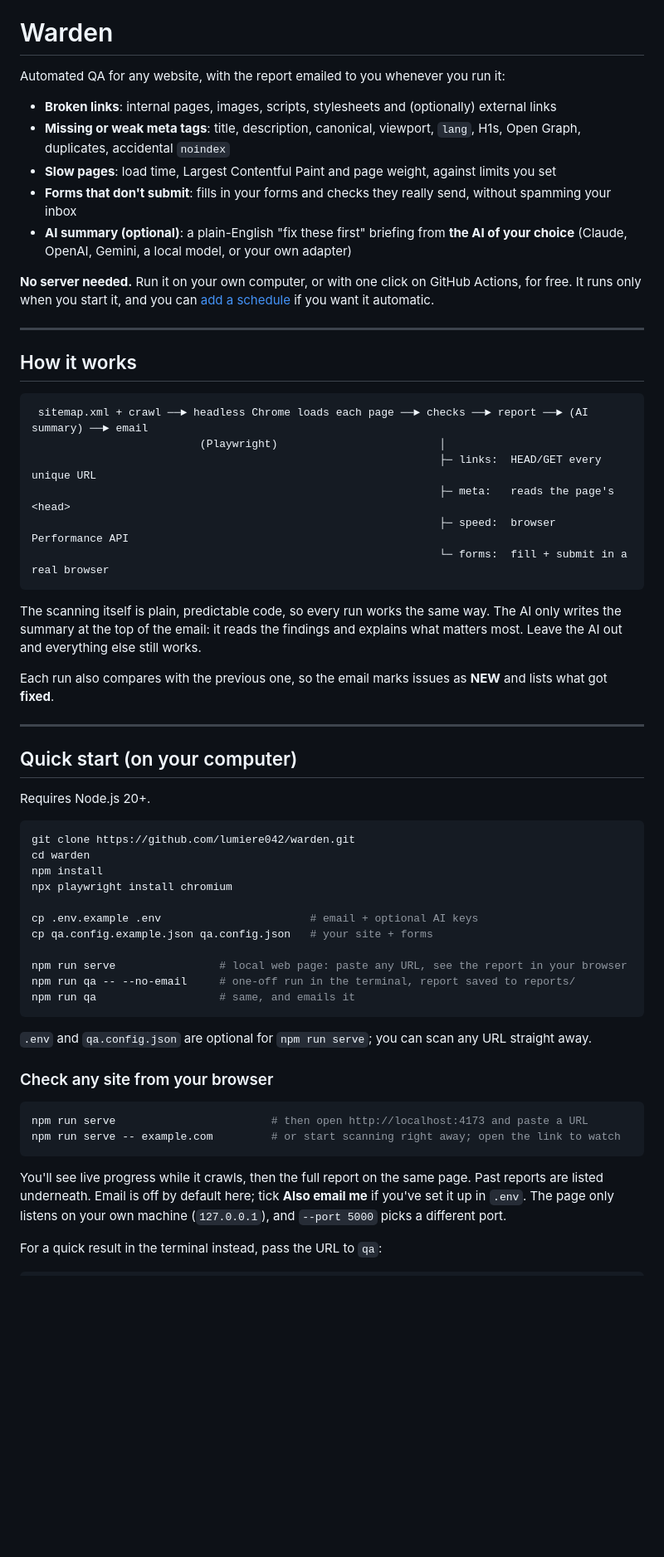
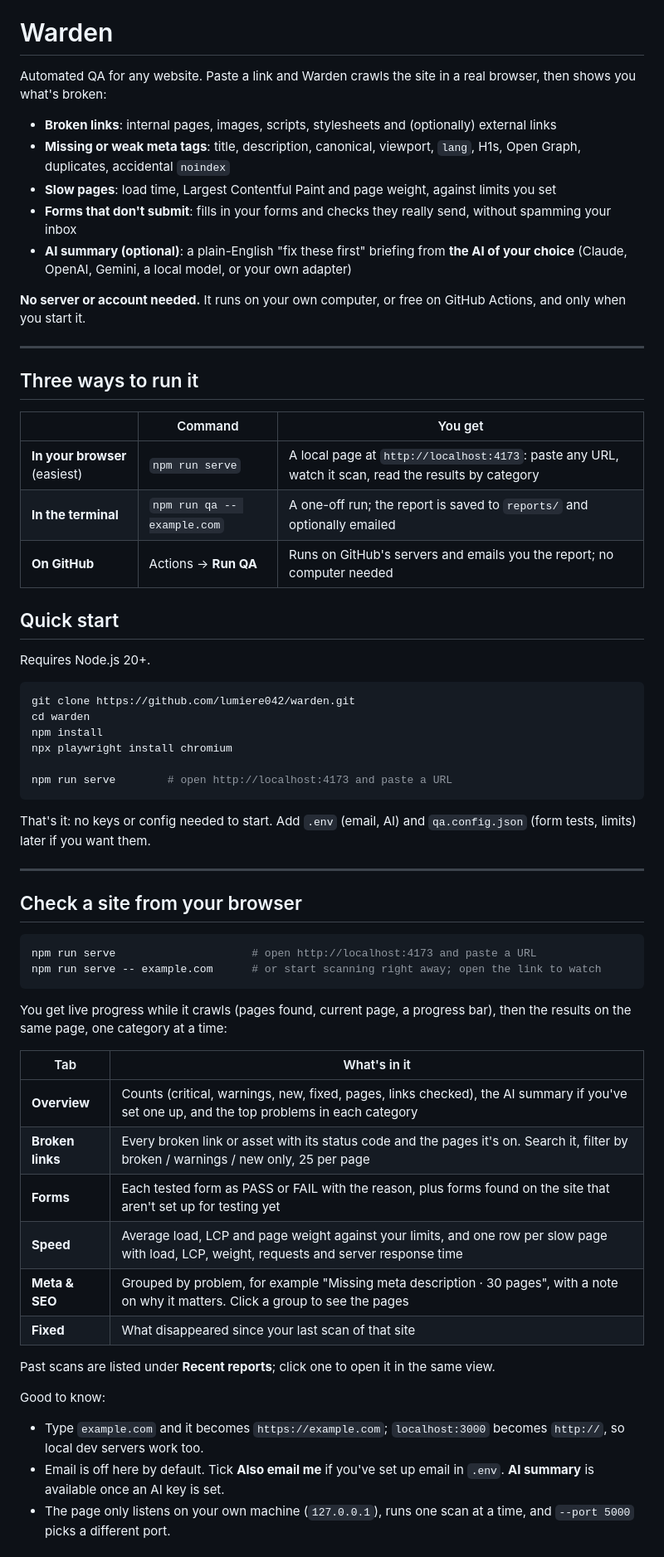
Before and after one commit to lumiere042/warden, a Markdown page: README.md, the part around one of its changes. Shown at 83% size. Rendered like a GitHub page; blank space fills up the shorter version.

````diff
--- a/README.md
+++ b/README.md
@@ -4,7 +4,7 @@ https://github.com/user-attachments/assets/9057fd67-e463-4cc5-8122-cc8eaf1e2a4e
 
 # Warden
 
-Automated QA for any website, with the report emailed to you whenever you run it:
+Automated QA for any website. Paste a link and Warden crawls the site in a real browser, then shows you what's broken:
 
 - **Broken links**: internal pages, images, scripts, stylesheets and (optionally) external links
 - **Missing or weak meta tags**: title, description, canonical, viewport, `lang`, H1s, Open Graph, duplicates, accidental `noindex`
@@ -12,28 +12,19 @@ Automated QA for any website, with the report emailed to you whenever you run it
 - **Forms that don't submit**: fills in your forms and checks they really send, without spamming your inbox
 - **AI summary (optional)**: a plain-English "fix these first" briefing from **the AI of your choice** (Claude, OpenAI, Gemini, a local model, or your own adapter)
 
-**No server needed.** Run it on your own computer, or with one click on GitHub Actions, for free. It runs only when you start it, and you can [add a schedule](#run-it-on-a-schedule-optional) if you want it automatic.
+**No server or account needed.** It runs on your own computer, or free on GitHub Actions, and only when you start it.
 
 ---
 
-## How it works
+## Three ways to run it
 
-```
- sitemap.xml + crawl ──► headless Chrome loads each page ──► checks ──► report ──► (AI summary) ──► email
-                          (Playwright)                         │
-                                                               ├─ links:  HEAD/GET every unique URL
-                                                               ├─ meta:   reads the page's <head>
-                                                               ├─ speed:  browser Performance API
-                                                               └─ forms:  fill + submit in a real browser
-```
+| | Command | You get |
+|---|---|---|
+| **In your browser** (easiest) | `npm run serve` | A local page at `http://localhost:4173`: paste any URL, watch it scan, read the results by category |
+| **In the terminal** | `npm run qa -- example.com` | A one-off run; the report is saved to `reports/` and optionally emailed |
+| **On GitHub** | Actions → **Run QA** | Runs on GitHub's servers and emails you the report; no computer needed |
 
-The scanning itself is plain, predictable code, so every run works the same way. The AI only writes the summary at the top of the email: it reads the findings and explains what matters most. Leave the AI out and everything else still works.
-
-Each run also compares with the previous one, so the email marks issues as **NEW** and lists what got **fixed**.
-
----
-
-## Quick start (on your computer)
+## Quick start
 
 Requires Node.js 20+.
 
@@ -43,23 +34,36 @@ cd warden
 npm install
 npx playwright install chromium
 
-cp .env.example .env                       # email + optional AI keys
-cp qa.config.example.json qa.config.json   # your site + forms
-
-npm run serve                # local web page: paste any URL, see the report in your browser
-npm run qa -- --no-email     # one-off run in the terminal, report saved to reports/
-npm run qa                   # same, and emails it
+npm run serve        # open http://localhost:4173 and paste a URL
 ```
 
-`.env` and `qa.config.json` are optional for `npm run serve`; you can scan any URL straight away.
+That's it: no keys or config needed to start. Add `.env` (email, AI) and `qa.config.json` (form tests, limits) later if you want them.
 
-### Check any site from your browser
+---
+
+## Check a site from your browser
 
 ```bash
-npm run serve                        # then open http://localhost:4173 and paste a URL
-npm run serve -- example.com         # or start scanning right away; open the link to watch
+npm run serve                     # open http://localhost:4173 and paste a URL
+npm run serve -- example.com      # or start scanning right away; open the link to watch
 ```
 
-You'll see live progress while it crawls, then the full report on the same page. Past reports are listed underneath. Email is off by default here; tick **Also email me** if you've set it up in `.env`. The page only listens on your own machine (`127.0.0.1`), and `--port 5000` picks a different port.
+You get live progress while it crawls (pages found, current page, a progress bar), then the results on the same page, one category at a time:
 
-For a quick result in the terminal instead, pass the URL to `qa`:
+| Tab | What's in it |
+|---|---|
+| **Overview** | Counts (critical, warnings, new, fixed, pages, links checked), the AI summary if you've set one up, and the top problems in each category |
+| **Broken links** | Every broken link or asset with its status code and the pages it's on. Search it, filter by broken / warnings / new only, 25 per page |
+| **Forms** | Each tested form as PASS or FAIL with the reason, plus forms found on the site that aren't set up for testing yet |
+| **Speed** | Average load, LCP and page weight against your limits, and one row per slow page with load, LCP, weight, requests and server response time |
+| **Meta & SEO** | Grouped by problem, for example "Missing meta description · 30 pages", with a note on why it matters. Click a group to see the pages |
+| **Fixed** | What disappeared since your last scan of that site |
+
+Past scans are listed under **Recent reports**; click one to open it in the same view.
+
+Good to know:
+
+- Type `example.com` and it becomes `https://example.com`; `localhost:3000` becomes `http://`, so local dev servers work too.
+- Email is off here by default. Tick **Also email me** if you've set up email in `.env`. **AI summary** is available once an AI key is set.
+- The page only listens on your own machine (`127.0.0.1`), runs one scan at a time, and `--port 5000` picks a different port.
+
````
Also changed, not shown: other parts of README.md (+57 -11 lines).
